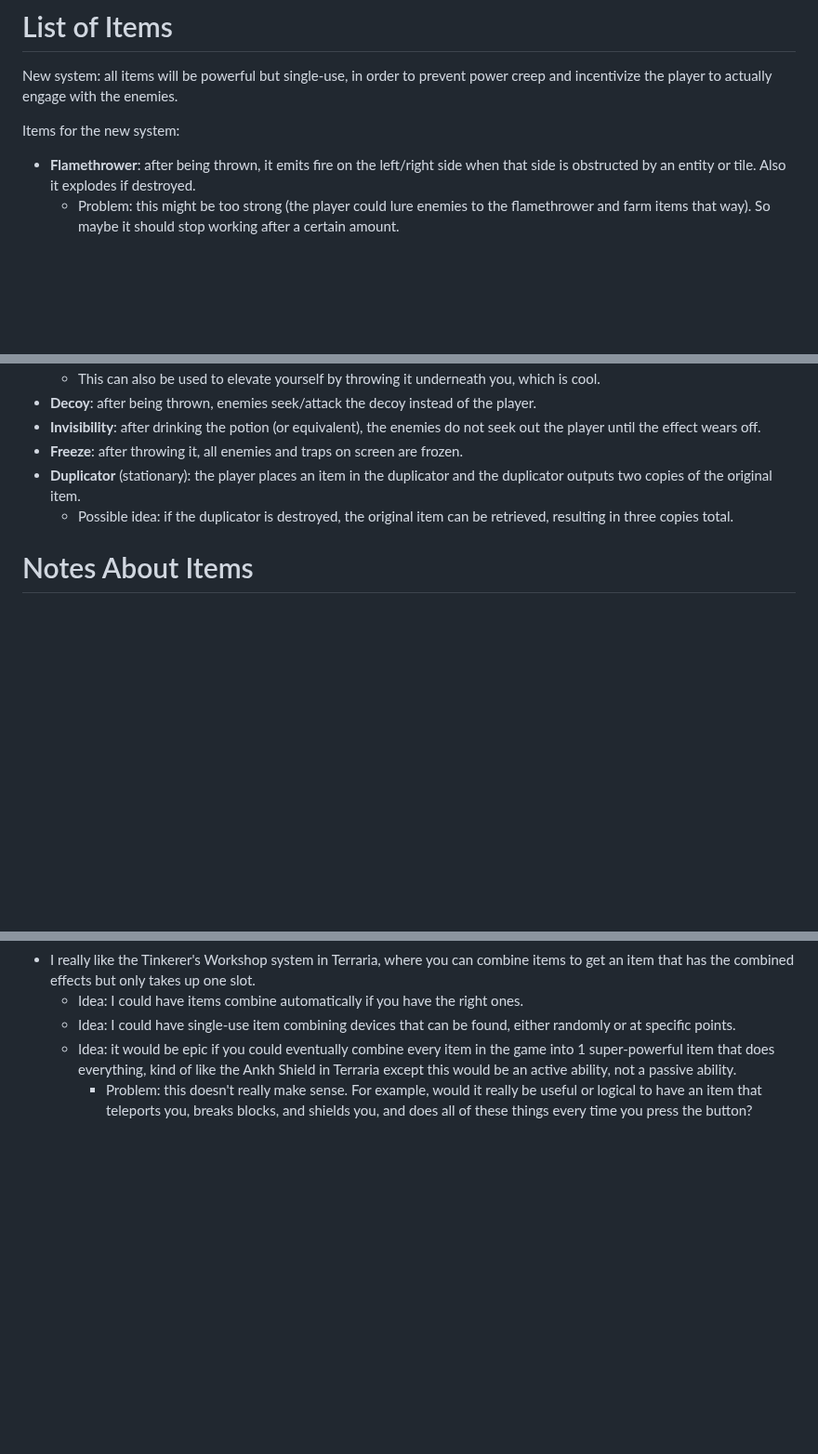
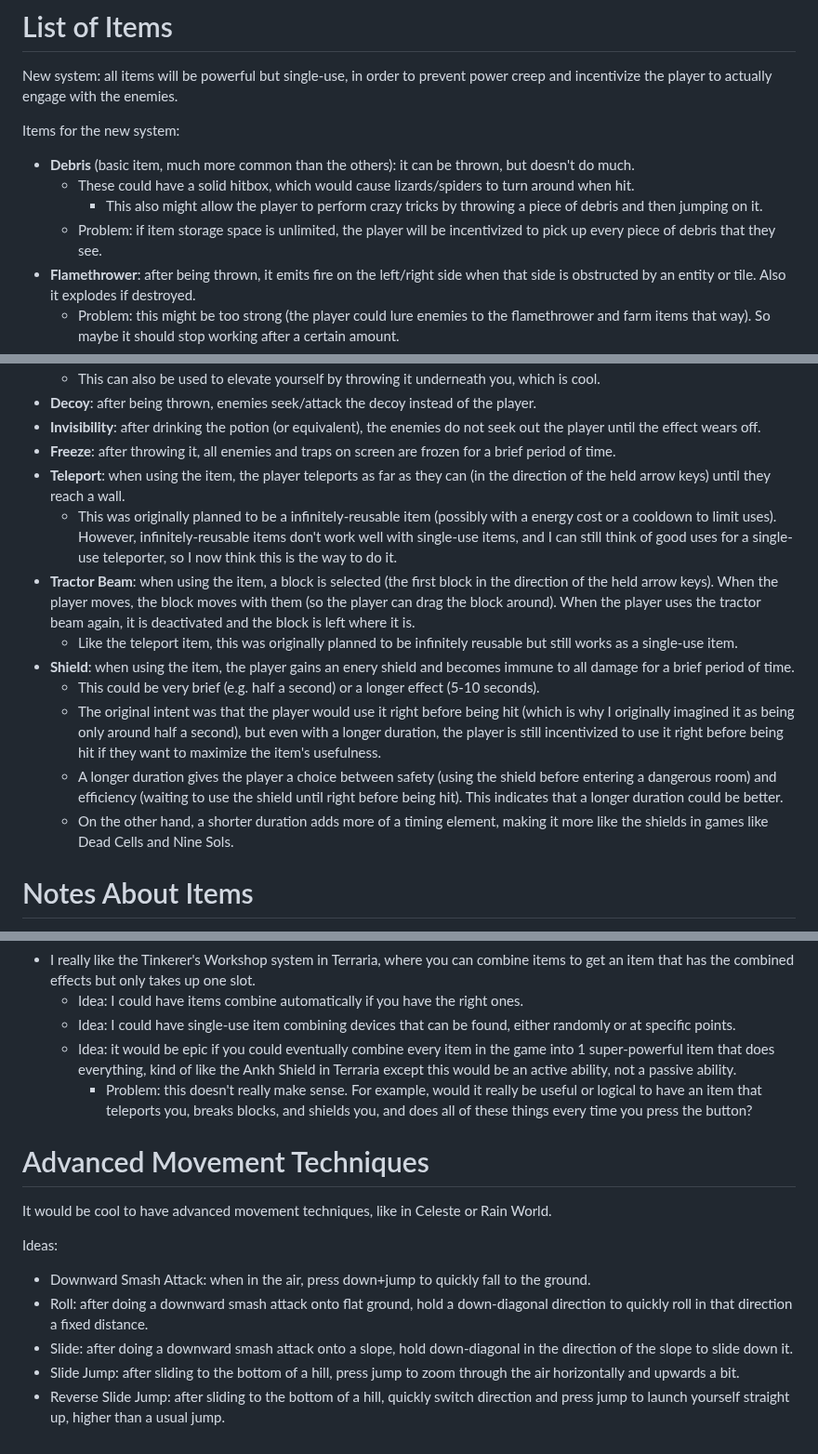
Before and after one commit to rclaytondev/arachnomechanica, a Markdown page: notes/plans/player-abilities.md, 3 parts joined by grey strips. Shown at 93% size. GitHub-like rendering; blank space fills up the shorter version.

Commit message:
updates notes

```diff
--- a/notes/plans/player-abilities.md
+++ b/notes/plans/player-abilities.md
@@ -2,6 +2,10 @@
 New system: all items will be powerful but single-use, in order to prevent power creep and incentivize the player to actually engage with the enemies.
 
 Items for the new system:
+- **Debris** (basic item, much more common than the others): it can be thrown, but doesn't do much.
+	- These could have a solid hitbox, which would cause lizards/spiders to turn around when hit.
+		- This also might allow the player to perform crazy tricks by throwing a piece of debris and then jumping on it.
+	- Problem: if item storage space is unlimited, the player will be incentivized to pick up every piece of debris that they see.
 - **Flamethrower**: after being thrown, it emits fire on the left/right side when that side is obstructed by an entity or tile. Also it explodes if destroyed.
 	- Problem: this might be too strong (the player could lure enemies to the flamethrower and farm items that way). So maybe it should stop working after a certain amount.
 	- This could drop from fire-based enemies (lizards and spiders).
@@ -14,9 +18,16 @@ Items for the new system:
 	- This can also be used to elevate yourself by throwing it underneath you, which is cool.
 - **Decoy**: after being thrown, enemies seek/attack the decoy instead of the player.
 - **Invisibility**: after drinking the potion (or equivalent), the enemies do not seek out the player until the effect wears off.
-- **Freeze**: after throwing it, all enemies and traps on screen are frozen.
-- **Duplicator** (stationary): the player places an item in the duplicator and the duplicator outputs two copies of the original item.
-	- Possible idea: if the duplicator is destroyed, the original item can be retrieved, resulting in three copies total.
+- **Freeze**: after throwing it, all enemies and traps on screen are frozen for a brief period of time.
+- **Teleport**: when using the item, the player teleports as far as they can (in the direction of the held arrow keys) until they reach a wall.
+	- This was originally planned to be a infinitely-reusable item (possibly with a energy cost or a cooldown to limit uses). However, infinitely-reusable items don't work well with single-use items, and I can still think of good uses for a single-use teleporter, so I now think this is the way to do it.
+- **Tractor Beam**: when using the item, a block is selected (the first block in the direction of the held arrow keys). When the player moves, the block moves with them (so the player can drag the block around). When the player uses the tractor beam again, it is deactivated and the block is left where it is.
+	- Like the teleport item, this was originally planned to be infinitely reusable but still works as a single-use item.
+- **Shield**: when using the item, the player gains an enery shield and becomes immune to all damage for a brief period of time.
+	- This could be very brief (e.g. half a second) or a longer effect (5-10 seconds).
+	- The original intent was that the player would use it right before being hit (which is why I originally imagined it as being only around half a second), but even with a longer duration, the player is still incentivized to use it right before being hit if they want to maximize the item's usefulness.
+	- A longer duration gives the player a choice between safety (using the shield before entering a dangerous room) and efficiency (waiting to use the shield until right before being hit). This indicates that a longer duration could be better.
+	- On the other hand, a shorter duration adds more of a timing element, making it more like the shields in games like Dead Cells and Nine Sols.
 
 # Notes About Items
 - I now don't think I actually need a starting item that lets you break blocks: if the lizards softlock you, you should always be able to get out of it since that means there will be a lizard in the room and you can use them to break the walls and escape.
@@ -26,3 +37,13 @@ Items for the new system:
 	- Idea: I could have single-use item combining devices that can be found, either randomly or at specific points.
 	- Idea: it would be epic if you could eventually combine every item in the game into 1 super-powerful item that does everything, kind of like the Ankh Shield in Terraria except this would be an active ability, not a passive ability.
 		- Problem: this doesn't really make sense. For example, would it really be useful or logical to have an item that teleports you, breaks blocks, and shields you, and does all of these things every time you press the button?
+
+# Advanced Movement Techniques
+It would be cool to have advanced movement techniques, like in Celeste or Rain World.
+
+Ideas:
+- Downward Smash Attack: when in the air, press down+jump to quickly fall to the ground.
+- Roll: after doing a downward smash attack onto flat ground, hold a down-diagonal direction to quickly roll in that direction a fixed distance.
+- Slide: after doing a downward smash attack onto a slope, hold down-diagonal in the direction of the slope to slide down it.
+- Slide Jump: after sliding to the bottom of a hill, press jump to zoom through the air horizontally and upwards a bit.
+- Reverse Slide Jump: after sliding to the bottom of a hill, quickly switch direction and press jump to launch yourself straight up, higher than a usual jump.
```
Also changed, not shown: notes/plans/enemies-and-traps.md (+0 -1 lines), notes/plans/generation-features.md (added, +29 -0 lines).
